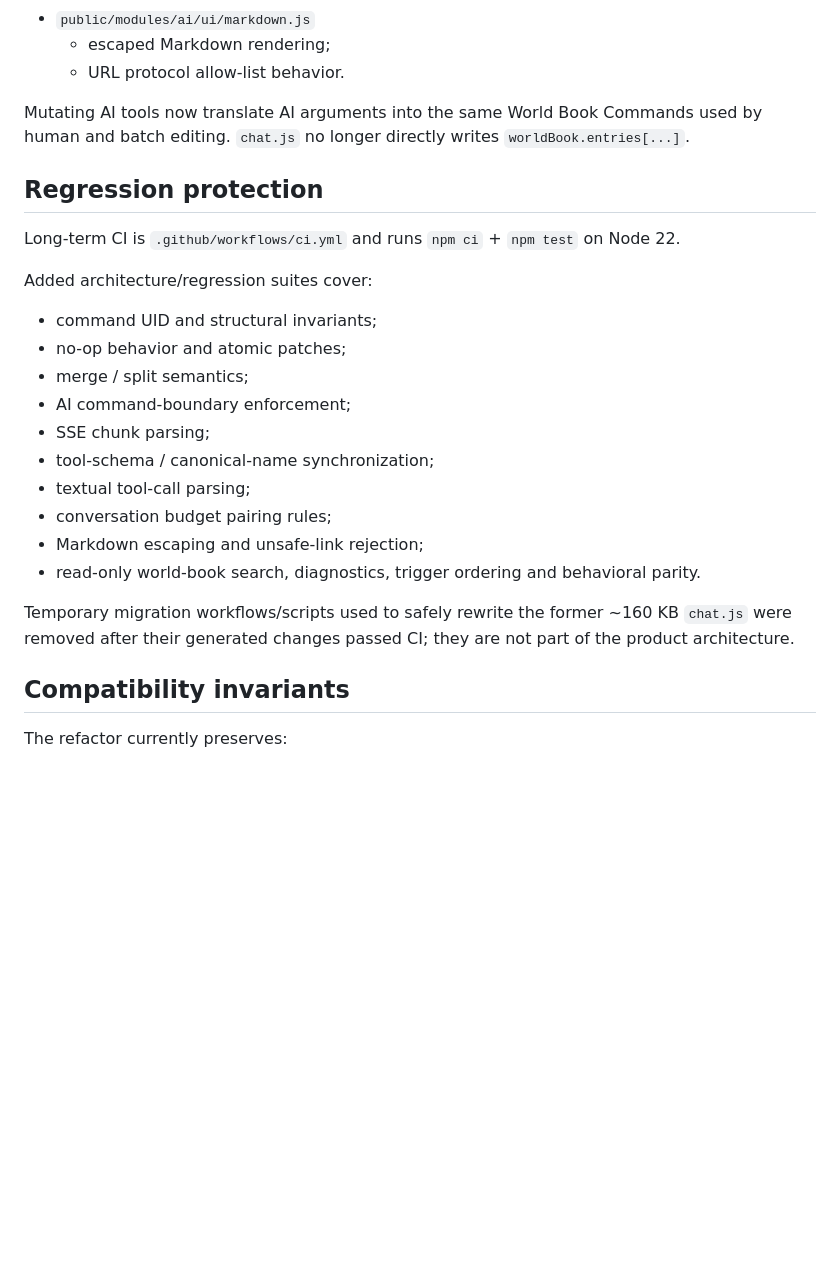
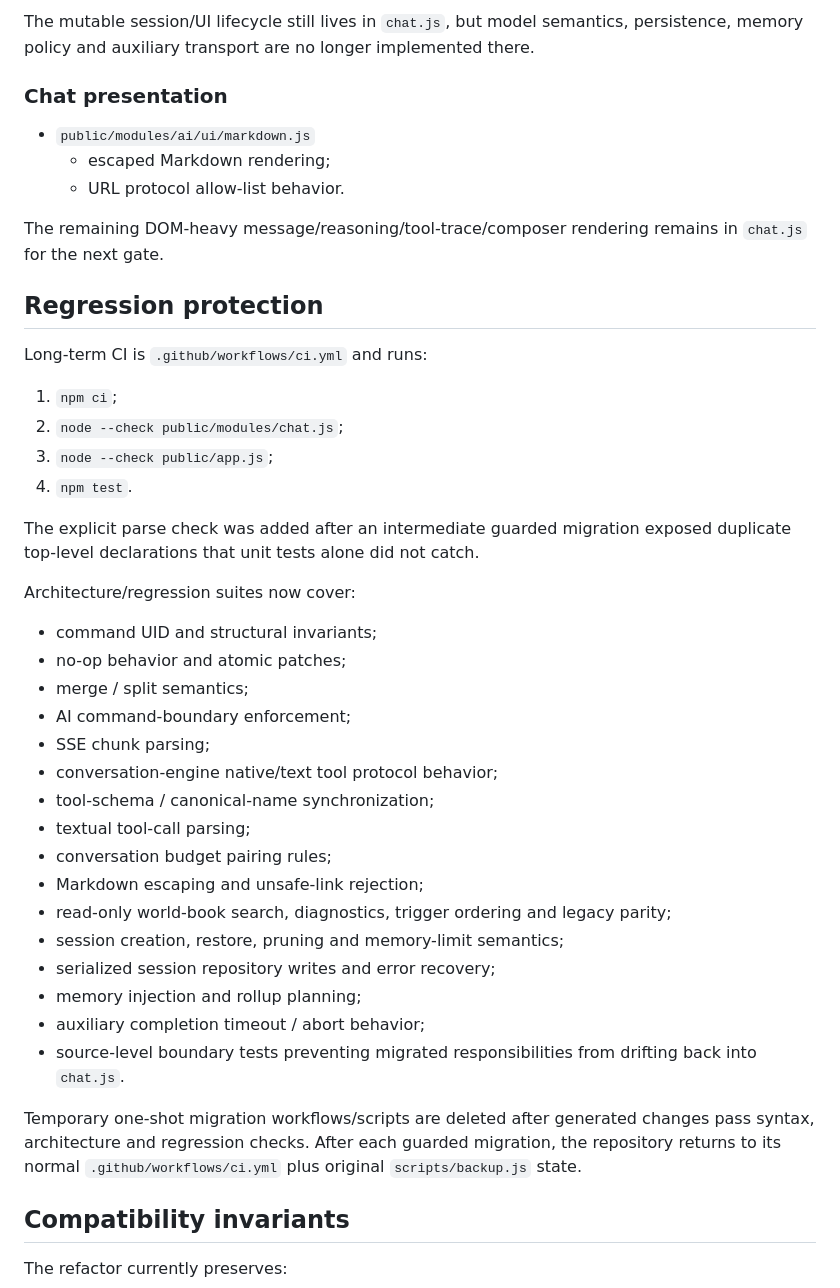
Before and after one commit to linhony123654/world-book-editor, a Markdown page: docs/REFACTOR_V2.md, the part around one of its changes. Rendered like a GitHub page; blank space fills up the shorter version.

```diff
--- a/docs/REFACTOR_V2.md
+++ b/docs/REFACTOR_V2.md
@@ -74,27 +114,44 @@ Extracted modules:
+The mutable session/UI lifecycle still lives in `chat.js`, but model semantics, persistence, memory policy and auxiliary transport are no longer implemented there.
+
+### Chat presentation
+
 - `public/modules/ai/ui/markdown.js`
   - escaped Markdown rendering;
   - URL protocol allow-list behavior.
 
-Mutating AI tools now translate AI arguments into the same World Book Commands used by human and batch editing. `chat.js` no longer directly writes `worldBook.entries[...]`.
+The remaining DOM-heavy message/reasoning/tool-trace/composer rendering remains in `chat.js` for the next gate.
 
 ## Regression protection
 
-Long-term CI is `.github/workflows/ci.yml` and runs `npm ci` + `npm test` on Node 22.
+Long-term CI is `.github/workflows/ci.yml` and runs:
 
-Added architecture/regression suites cover:
+1. `npm ci`;
+2. `node --check public/modules/chat.js`;
+3. `node --check public/app.js`;
+4. `npm test`.
+
+The explicit parse check was added after an intermediate guarded migration exposed duplicate top-level declarations that unit tests alone did not catch.
+
+Architecture/regression suites now cover:
 
 - command UID and structural invariants;
 - no-op behavior and atomic patches;
 - merge / split semantics;
 - AI command-boundary enforcement;
 - SSE chunk parsing;
+- conversation-engine native/text tool protocol behavior;
 - tool-schema / canonical-name synchronization;
 - textual tool-call parsing;
 - conversation budget pairing rules;
 - Markdown escaping and unsafe-link rejection;
-- read-only world-book search, diagnostics, trigger ordering and behavioral parity.
+- read-only world-book search, diagnostics, trigger ordering and legacy parity;
+- session creation, restore, pruning and memory-limit semantics;
+- serialized session repository writes and error recovery;
+- memory injection and rollup planning;
+- auxiliary completion timeout / abort behavior;
+- source-level boundary tests preventing migrated responsibilities from drifting back into `chat.js`.
 
-Temporary migration workflows/scripts used to safely rewrite the former ~160 KB `chat.js` were removed after their generated changes passed CI; they are not part of the product architecture.
+Temporary one-shot migration workflows/scripts are deleted after generated changes pass syntax, architecture and regression checks. After each guarded migration, the repository returns to its normal `.github/workflows/ci.yml` plus original `scripts/backup.js` state.
 
 ## Compatibility invariants
 
```
Also changed, not shown: other parts of docs/REFACTOR_V2.md (+78 -23 lines).
